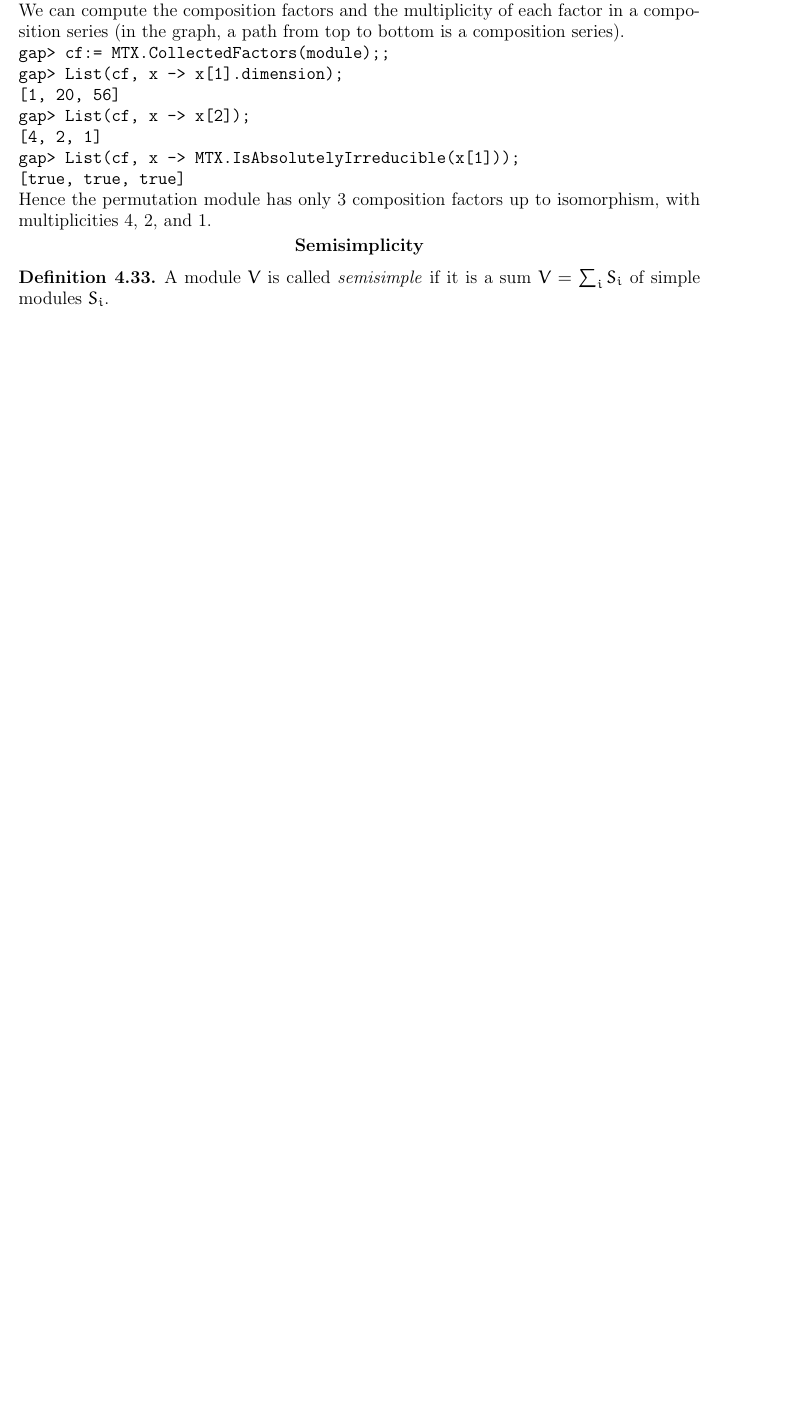
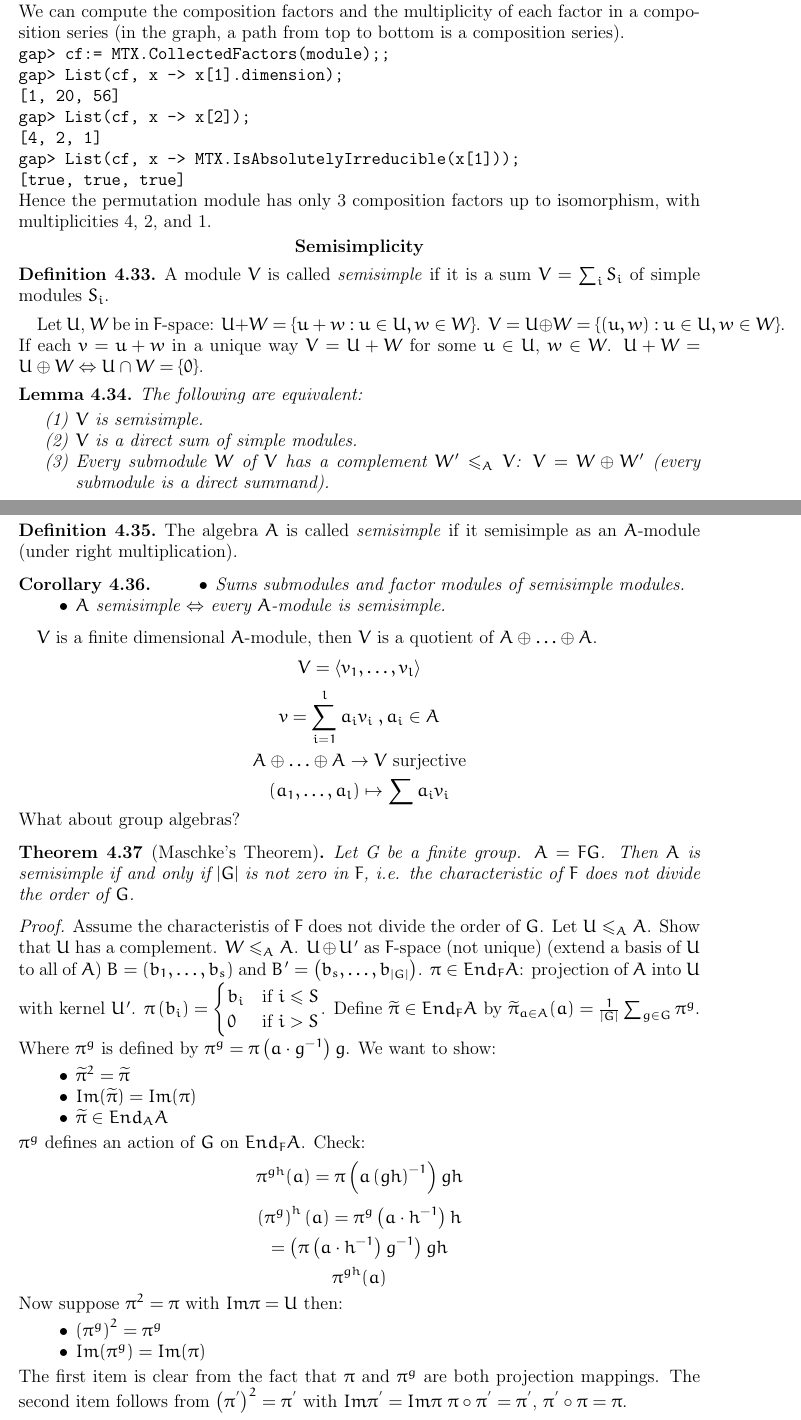
Before and after one commit to gpfeiffer/com-rep-th, a LaTeX paper (comrepth.tex): part of page 23 of 23 before the commit and two parts of pages 23 and 24 of 25 after it, the two joined at a grey line, cut so that both start at the same text, the shorter picture padded with empty space. Compiled offline with pdfLaTeX.

Commit message:
notes from 23/11/11

```diff
--- a/comrepth.tex
+++ b/comrepth.tex
@@ -1229,3 +1229,63 @@ Hence the permutation module has only 3 composition factors up to isomorphism, w
 A module $V$ is called \emph{semisimple} if it is a sum $V=\sum_i S_i$ of simple modules $S_i$.
 \end{definition}
 
+Let $U$, $W$ be in $F$-space: $U + W = \left\{ u + w: u \in U, w \in W \right\}$. $V = U \oplus W = \left\{ (u,w) : u \in U, w \in W \right\}$. If each $v = u + w$ in a unique way $V= U + W$ for some $u \in U$, $w \in W$. $U + W = U \oplus W \Leftrightarrow U \cap W = \left\{ 0 \right\}$.
+
+\begin{lemma}
+The following are equivalent:
+\begin{enumerate}
+\item $V$ is semisimple.
+\item $V$ is a direct sum of simple modules.
+\item Every submodule $W$ of $V$ has a complement $W' \leq_{A} V$: $V = W \oplus W'$ (every submodule is a direct summand).
+\end{enumerate}
+\end{lemma}
+
+\begin{definition}
+The algebra $A$ is called \emph{semisimple} if it semisimple as an $A$-module (under right multiplication).
+\end{definition}
+
+\begin{corollary}
+\begin{itemize}
+\item Sums submodules and factor modules of semisimple modules.
+\item $A$ semisimple $\Leftrightarrow$ every $A$-module is semisimple.
+\end{itemize}
+\end{corollary}
+
+$V$ is a finite dimensional $A$-module, then $V$ is a quotient of $A \oplus \ldots \oplus A$.
+$$V = \left\langle v_{1}, \ldots, v_{l} \right\rangle$$
+$$v = \sum_{i= 1}^{l} {a_{i}}{v_{i}} \; , a_{i} \in A$$
+$$A \oplus \ldots \oplus A \rightarrow V \text{ surjective}$$
+$$\left( a_{1}, \ldots, a_{l} \right) \mapsto \sum{a_{i}}{v_{i}}$$
+What about group algebras?
+
+\begin{theorem}[Maschke's Theorem]
+Let G be a finite group. $A = FG$. Then $A$ is semisimple if and only if $\left| G\right|$ is not zero in $F$, i.e. the characteristic of $F$ does not divide the order of $G$.
+\end{theorem}
+
+\begin{proof}
+Assume the characteristis of $F$ does not divide the order of $G$. Let $U \leq_{A} A$. Show that $U$ has a complement. $W \leq_{A} A$. $U \oplus U'$ as $F$-space (not unique) (extend a basis of $U$ to all of $A$) $B = \left(b_{1}, \ldots, b_{s} \right)$ and $B' = \left( b_{s}, \ldots, b_{\left| G \right|} \right)$. $\pi \in End_{F} A$: projection of $A$ into $U$ with kernel $U'$.
+$\pi \left( b_{i} \right) =
+\begin{cases}
+b_{i} & \mbox{if } i \leq S\\
+0 & \mbox{if } i > S
+\end{cases}$.
+Define $\widetilde{\pi} \in End_{F} A$ by $\widetilde{\pi}_{a \in A} (a) = \frac{1}{\left| G \right|} \sum_{g \in G} \pi^{g}$. Where $\pi^{g}$ is defined by $\pi^{g} = \pi \left( a \cdot g^{-1} \right)g$. We want to show:
+\begin{itemize}
+\item $\widetilde{\pi}^{2} = \widetilde{\pi}$
+\item $Im(\widetilde{\pi}) = Im( \pi)$
+\item $\widetilde{\pi} \in End_{A} A$
+\end{itemize}
+$\pi^{g}$ defines an action of $G$ on $End_{F} A$. Check:
+$$\pi^{gh} (a) = \pi \left( a \left( gh \right)^{-1} \right) gh$$
+$$\left( \pi^{g} \right)^{h} (a) = \pi^{g} \left(a \cdot h^{-1} \right) h$$
+$$ = \left( \pi \left( a \cdot h^{-1} \right) g^{-1} \right) gh$$
+$$ \pi^{gh} (a)$$
+Now suppose $\pi^{2} = \pi$ with $Im \pi = U$ then:
+\begin{itemize}
+\item $\left( \pi^{g} \right)^{2} = \pi^{g}$
+\item  $Im( \pi^{g} ) = Im (\pi)$
+\end{itemize}
+The first item is clear from the fact that $\pi$ and $\pi^{g}$ are both projection mappings.
+The second item follows from $ \left( \pi^{'} \right)^{2} = \pi^{'}$ with $Im \pi^{'} = Im \pi$
+$\pi \circ \pi^{'} = \pi^{'}$, $\pi^{'} \circ \pi = \pi$.
+$$(\pi + \pi^{'} )^{2} = (\pi + \pi^{'} ) (\pi^{'} + \pi)$$
```
Also changed, not shown: comrepth.tex (9 more changed lines).
